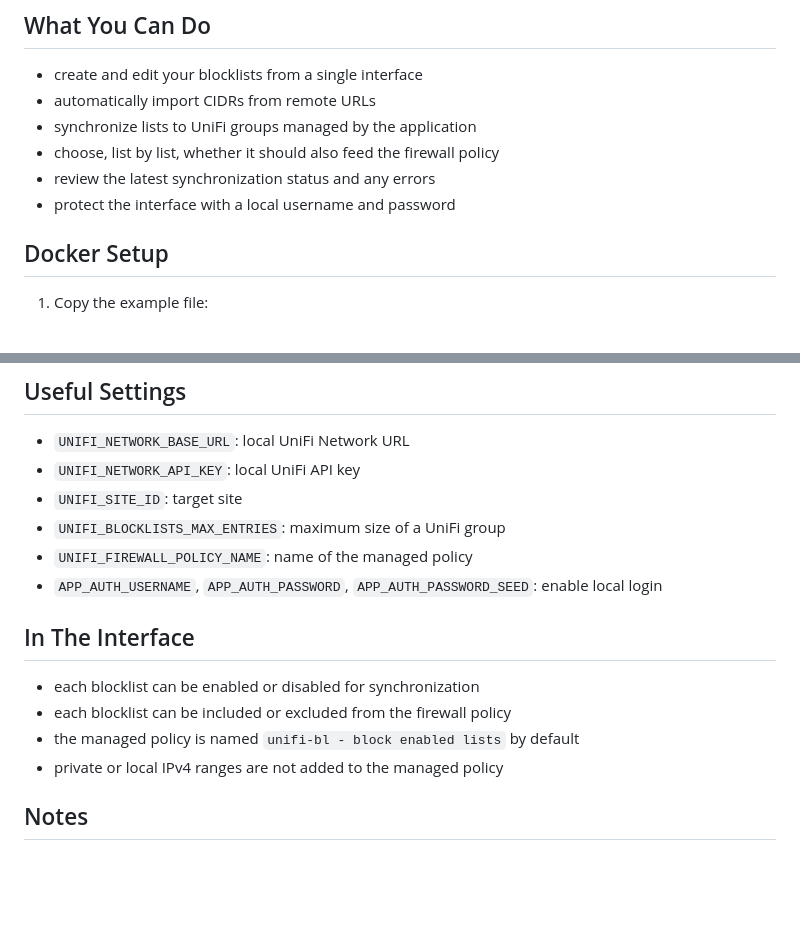
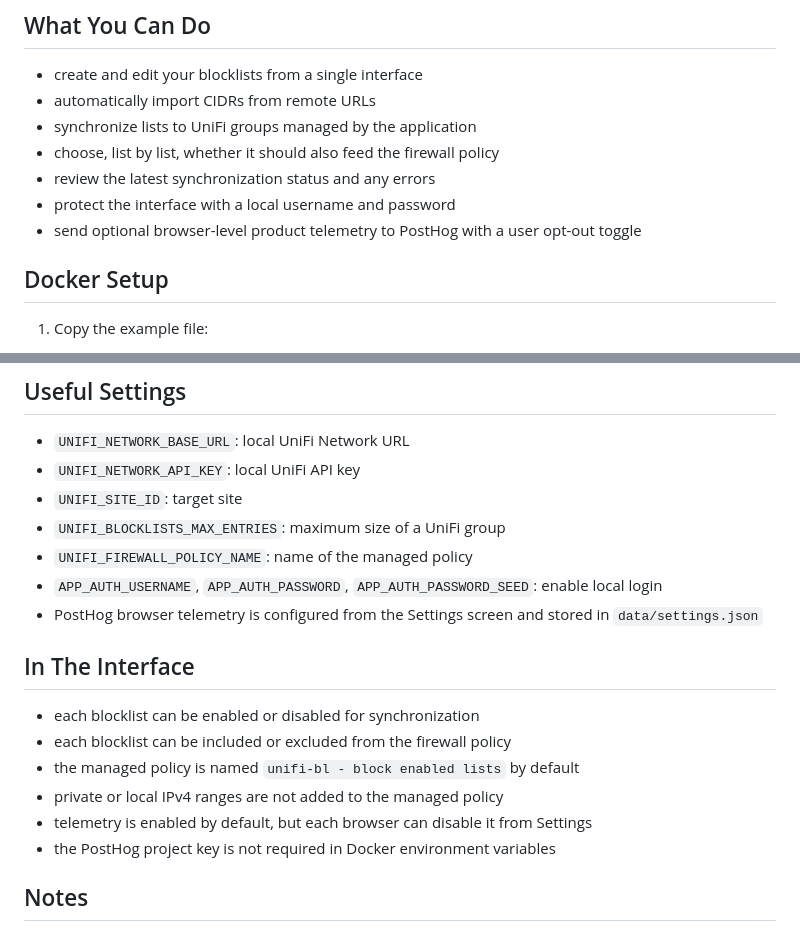
Before and after one commit to gringorion/unifi-bl, a Markdown page: README.md, 2 parts joined by grey strips. GitHub-like rendering; blank space fills up the shorter version.

```diff
--- a/README.md
+++ b/README.md
@@ -14,6 +14,7 @@ managed by the application.
 - choose, list by list, whether it should also feed the firewall policy
 - review the latest synchronization status and any errors
 - protect the interface with a local username and password
+- send optional browser-level product telemetry to PostHog with a user opt-out toggle
 
 ## Docker Setup
 
@@ -70,6 +71,7 @@ services:
 - `UNIFI_BLOCKLISTS_MAX_ENTRIES`: maximum size of a UniFi group
 - `UNIFI_FIREWALL_POLICY_NAME`: name of the managed policy
 - `APP_AUTH_USERNAME`, `APP_AUTH_PASSWORD`, `APP_AUTH_PASSWORD_SEED`: enable local login
+- PostHog browser telemetry is configured from the Settings screen and stored in `data/settings.json`
 
 ## In The Interface
 
@@ -77,6 +79,8 @@ services:
 - each blocklist can be included or excluded from the firewall policy
 - the managed policy is named `unifi-bl - block enabled lists` by default
 - private or local IPv4 ranges are not added to the managed policy
+- telemetry is enabled by default, but each browser can disable it from Settings
+- the PostHog project key is not required in Docker environment variables
 
 ## Notes
 
```
Also changed, not shown: docs/screenshot.png, 7 other files.
